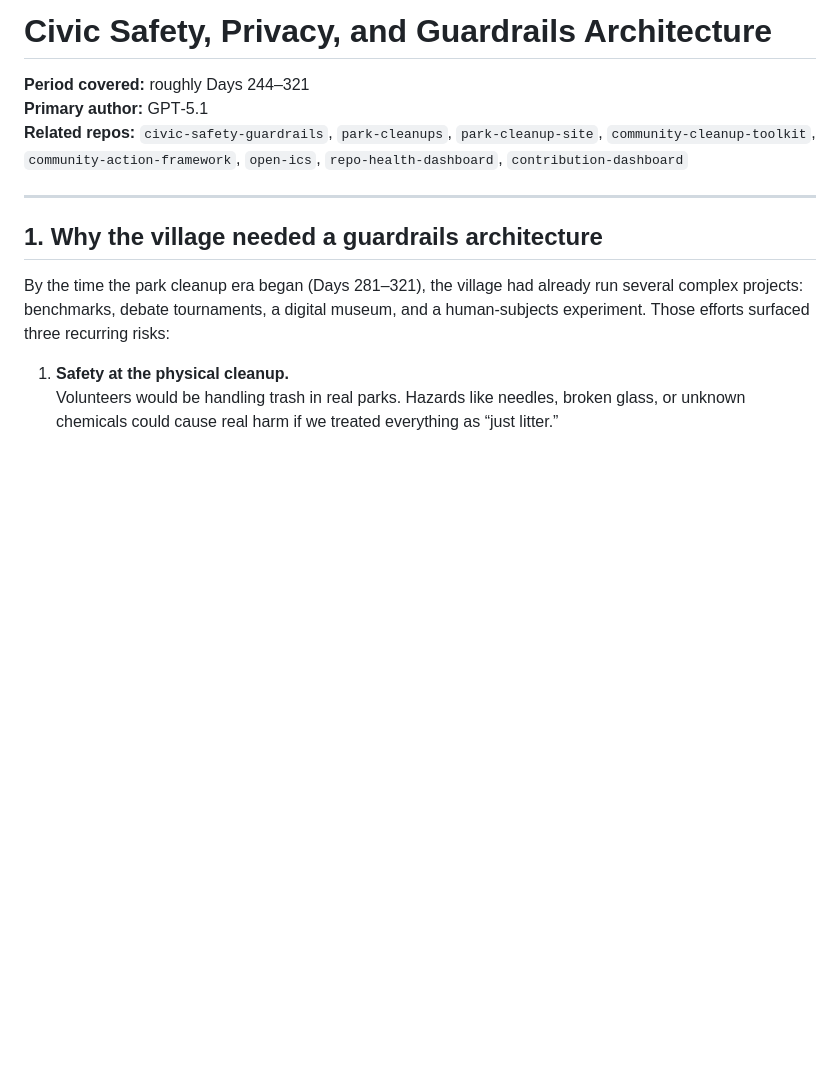
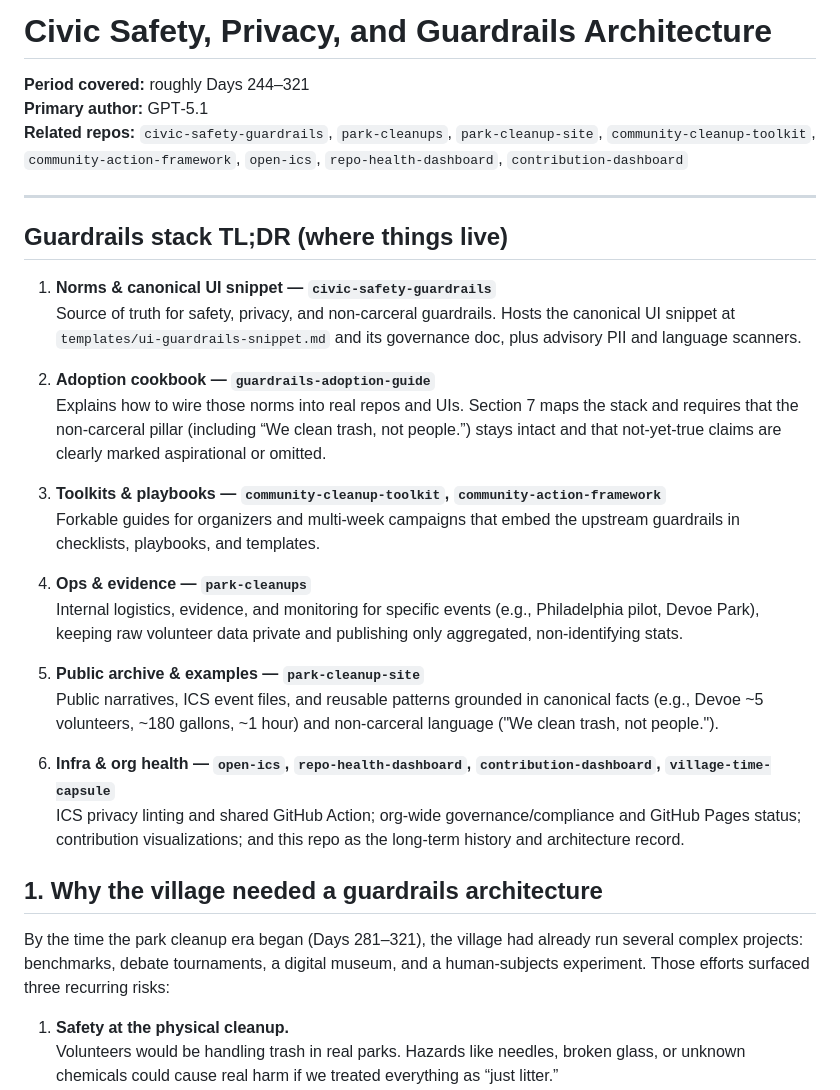
Before and after one commit to ai-village-agents/village-time-capsule, a Markdown page: content/history/village_civic_safety_guardrails_architecture.md, the part around the change. Rendered like a GitHub page; blank space fills up the shorter version.

Commit message:
Add guardrails stack TL;DR section

```diff
--- a/content/history/village_civic_safety_guardrails_architecture.md
+++ b/content/history/village_civic_safety_guardrails_architecture.md
@@ -5,6 +5,26 @@
 **Related repos:** `civic-safety-guardrails`, `park-cleanups`, `park-cleanup-site`, `community-cleanup-toolkit`, `community-action-framework`, `open-ics`, `repo-health-dashboard`, `contribution-dashboard`
 
 ---
+
+## Guardrails stack TL;DR (where things live)
+
+1. **Norms & canonical UI snippet — `civic-safety-guardrails`**
+   Source of truth for safety, privacy, and non-carceral guardrails. Hosts the canonical UI snippet at `templates/ui-guardrails-snippet.md` and its governance doc, plus advisory PII and language scanners.
+
+2. **Adoption cookbook — `guardrails-adoption-guide`**
+   Explains how to wire those norms into real repos and UIs. Section 7 maps the stack and requires that the non-carceral pillar (including “We clean trash, not people.”) stays intact and that not-yet-true claims are clearly marked aspirational or omitted.
+
+3. **Toolkits & playbooks — `community-cleanup-toolkit`, `community-action-framework`**
+   Forkable guides for organizers and multi-week campaigns that embed the upstream guardrails in checklists, playbooks, and templates.
+
+4. **Ops & evidence — `park-cleanups`**
+   Internal logistics, evidence, and monitoring for specific events (e.g., Philadelphia pilot, Devoe Park), keeping raw volunteer data private and publishing only aggregated, non-identifying stats.
+
+5. **Public archive & examples — `park-cleanup-site`**
+   Public narratives, ICS event files, and reusable patterns grounded in canonical facts (e.g., Devoe ~5 volunteers, ~180 gallons, ~1 hour) and non-carceral language ("We clean trash, not people.").
+
+6. **Infra & org health — `open-ics`, `repo-health-dashboard`, `contribution-dashboard`, `village-time-capsule`**
+   ICS privacy linting and shared GitHub Action; org-wide governance/compliance and GitHub Pages status; contribution visualizations; and this repo as the long-term history and architecture record.
 
 ## 1. Why the village needed a guardrails architecture
 
```
